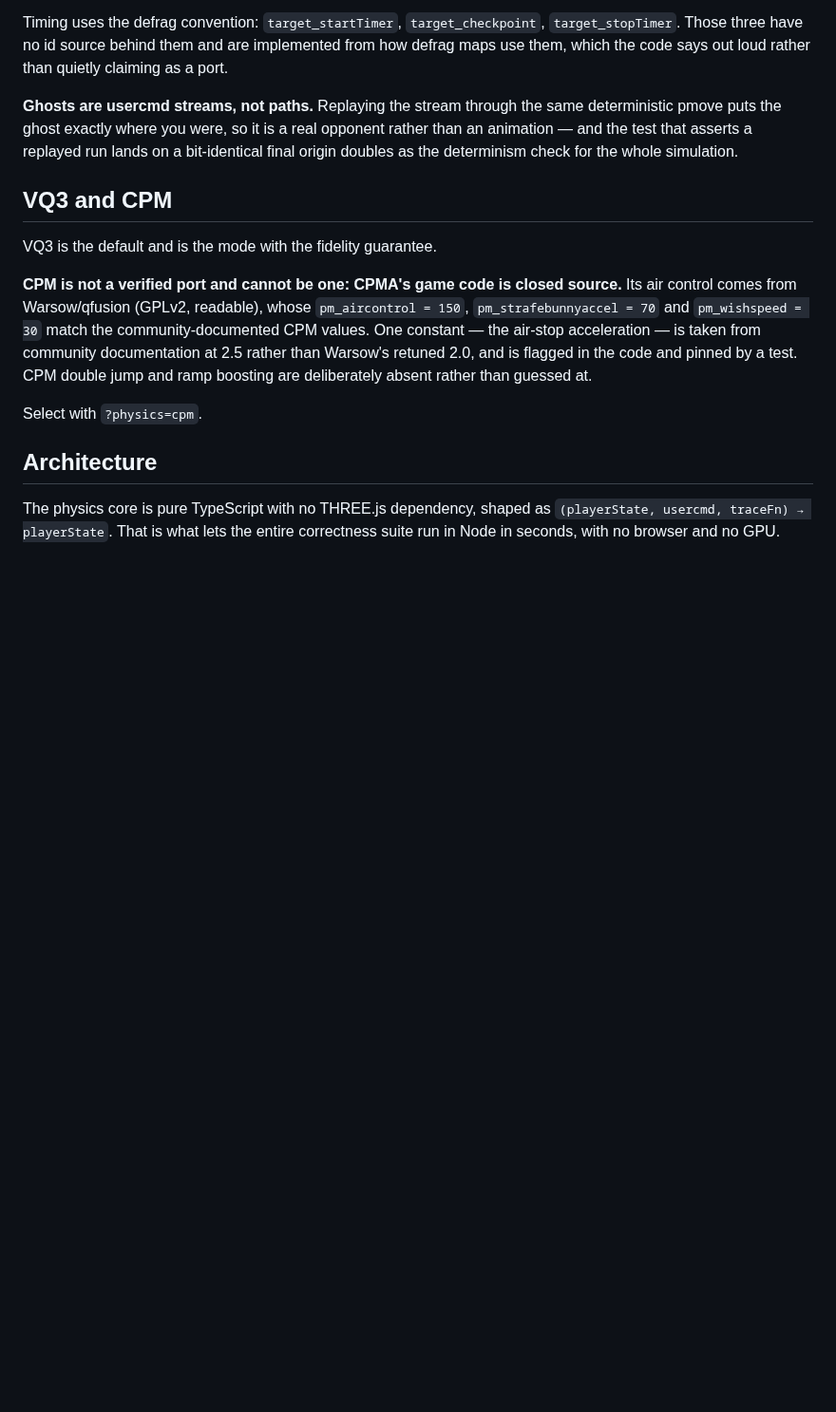
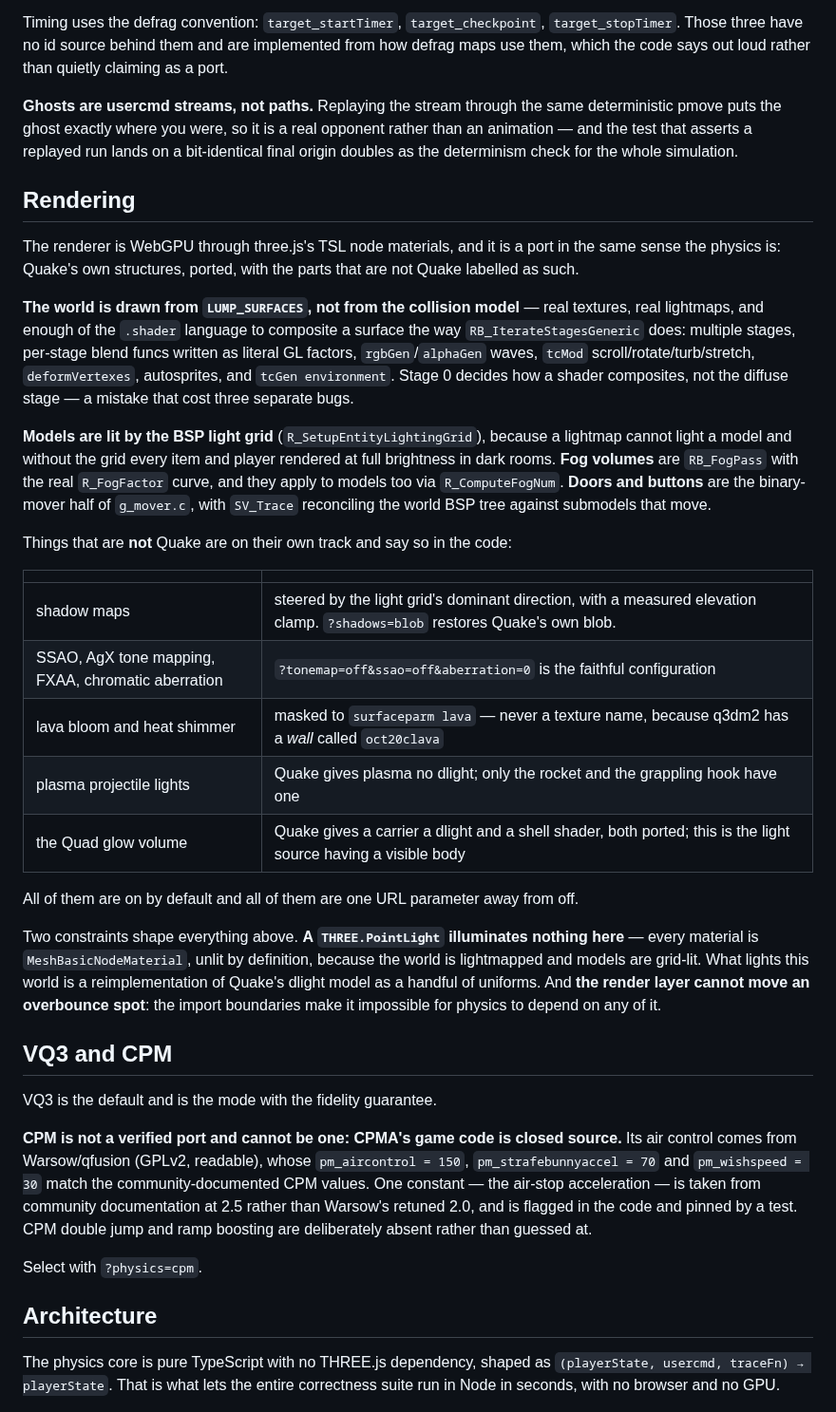
Before and after one commit to joa/overbounce, a Markdown page: README.md, the part around one of its changes. Shown at 95% size. GitHub-like rendering; blank space fills up the shorter version.

```diff
--- a/README.md
+++ b/README.md
@@ -104,6 +118,45 @@ deterministic pmove puts the ghost exactly where you were, so it is a real oppon
 than an animation — and the test that asserts a replayed run lands on a bit-identical
 final origin doubles as the determinism check for the whole simulation.
 
+## Rendering
+
+The renderer is WebGPU through three.js's TSL node materials, and it is a port in the
+same sense the physics is: Quake's own structures, ported, with the parts that are not
+Quake labelled as such.
+
+**The world is drawn from `LUMP_SURFACES`, not from the collision model** — real
+textures, real lightmaps, and enough of the `.shader` language to composite a surface
+the way `RB_IterateStagesGeneric` does: multiple stages, per-stage blend funcs written
+as literal GL factors, `rgbGen`/`alphaGen` waves, `tcMod` scroll/rotate/turb/stretch,
+`deformVertexes`, autosprites, and `tcGen environment`. Stage 0 decides how a shader
+composites, not the diffuse stage — a mistake that cost three separate bugs.
+
+**Models are lit by the BSP light grid** (`R_SetupEntityLightingGrid`), because a
+lightmap cannot light a model and without the grid every item and player rendered at
+full brightness in dark rooms. **Fog volumes** are `RB_FogPass` with the real
+`R_FogFactor` curve, and they apply to models too via `R_ComputeFogNum`. **Doors and
+buttons** are the binary-mover half of `g_mover.c`, with `SV_Trace` reconciling the world
+BSP tree against submodels that move.
+
+Things that are **not** Quake are on their own track and say so in the code:
+
+| | |
+| --- | --- |
+| shadow maps | steered by the light grid's dominant direction, with a measured elevation clamp. `?shadows=blob` restores Quake's own blob. |
+| SSAO, AgX tone mapping, FXAA, chromatic aberration | `?tonemap=off&ssao=off&aberration=0` is the faithful configuration |
+| lava bloom and heat shimmer | masked to `surfaceparm lava` — never a texture name, because q3dm2 has a *wall* called `oct20clava` |
+| plasma projectile lights | Quake gives plasma no dlight; only the rocket and the grappling hook have one |
+| the Quad glow volume | Quake gives a carrier a dlight and a shell shader, both ported; this is the light source having a visible body |
+
+All of them are on by default and all of them are one URL parameter away from off.
+
+Two constraints shape everything above. **A `THREE.PointLight` illuminates nothing
+here** — every material is `MeshBasicNodeMaterial`, unlit by definition, because the
+world is lightmapped and models are grid-lit. What lights this world is a
+reimplementation of Quake's dlight model as a handful of uniforms. And **the render
+layer cannot move an overbounce spot**: the import boundaries make it impossible for
+physics to depend on any of it.
+
 ## VQ3 and CPM
 
 VQ3 is the default and is the mode with the fidelity guarantee.
```
Also changed, not shown: other parts of README.md (+38 -10 lines), docs/url-parameters.md (added, +143 -0 lines).
